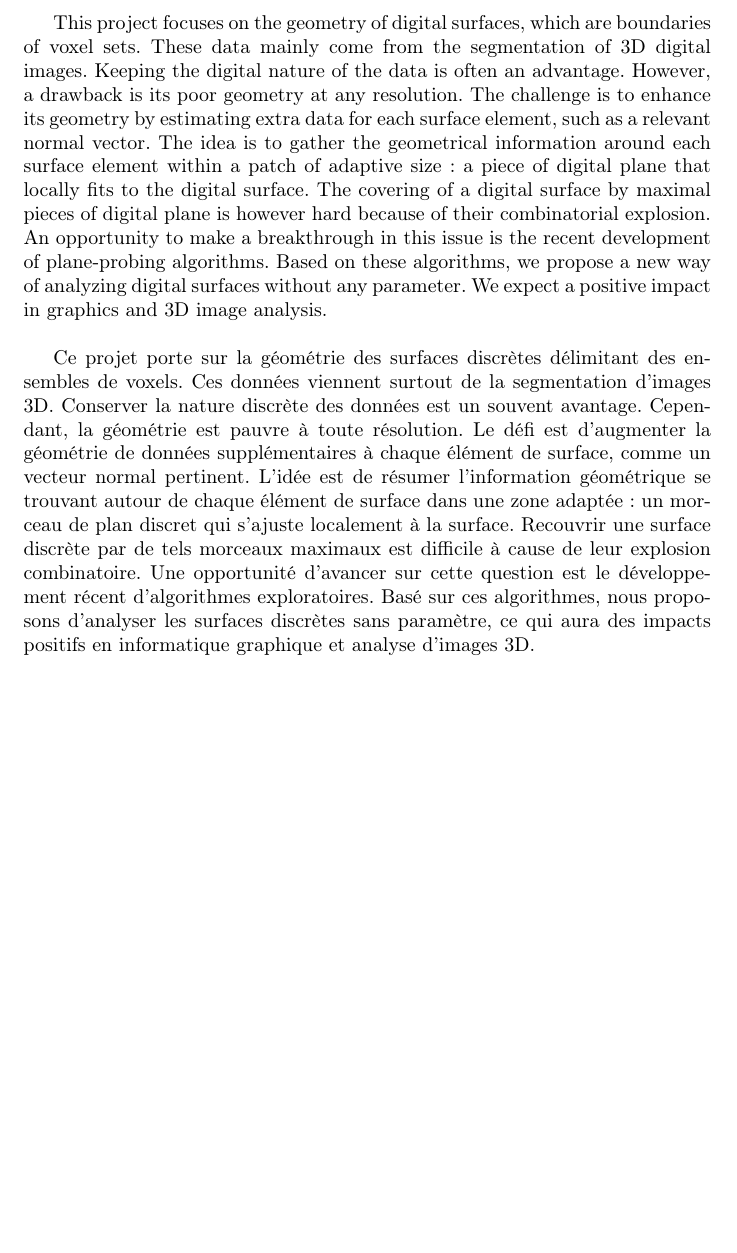
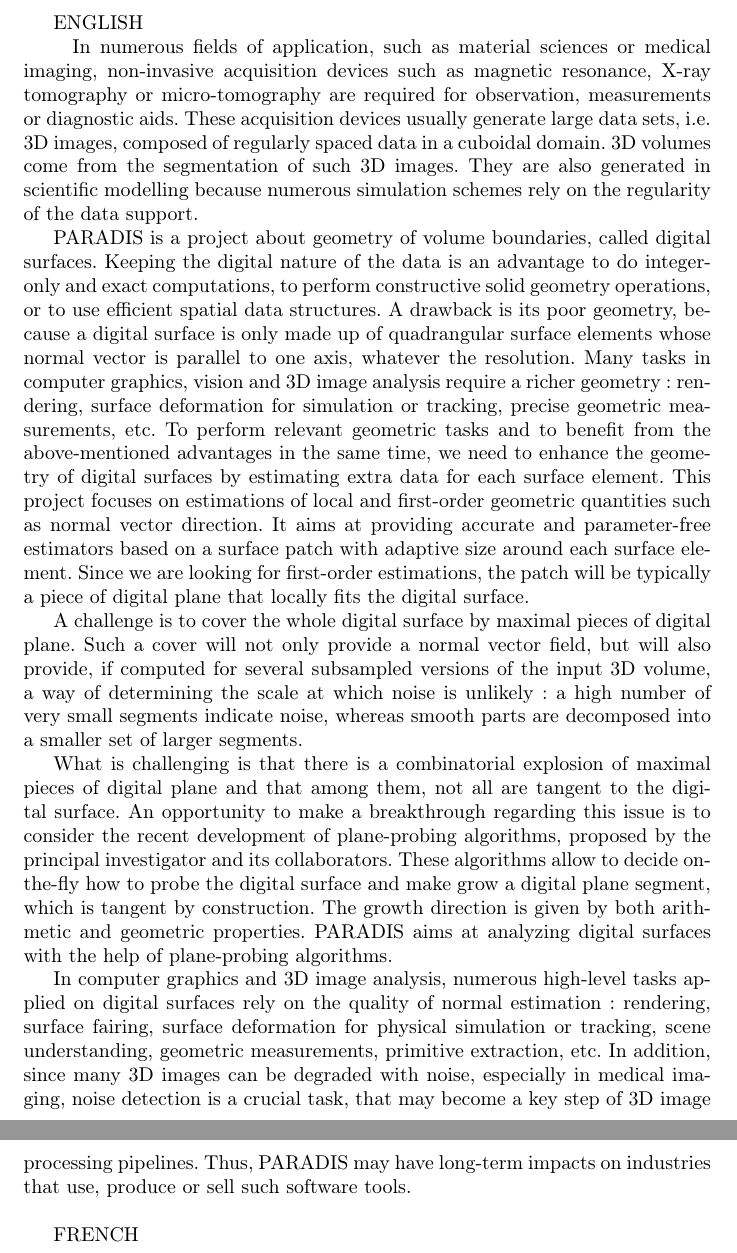
Before and after one commit to kerautret/digitalPlane, a LaTeX CV (proposition/resume.tex): part of the page before the commit and two parts of pages 1 and 2 of 2 after it, the two joined at a grey line, cut at the place of the change, the shorter picture padded with empty space. Compiled offline with pdfLaTeX.

Commit message:
resume + relect 1.1

```diff
--- a/proposition/resume.tex
+++ b/proposition/resume.tex
@@ -6,27 +6,81 @@
 
 \begin{document}
 
-%Résumés scientifiques (non confidentiel) en français ou en anglais (au moins un des
-%deux résumés doit être renseigné, 100 à 1000 caractères).
-%TRIS en fait les 2 sont obligatoires...
+ENGLISH
 
+~
+%%%%%%%%%%
+In numerous fields of application, such as material sciences
+or medical imaging, non-invasive acquisition devices such as magnetic
+resonance, X-ray tomography or micro-tomography are required for
+observation, measurements or diagnostic aids.
+These acquisition devices usually generate large data sets, i.e.
+3D images, composed of regularly spaced data in a cuboidal domain.
+3D volumes come from the segmentation of such 3D images.
+They are also generated in scientific modelling because
+numerous simulation schemes rely on the regularity of the data support.
 
-%TRIS: nouvelle version pour faire moins de 1000 caractères
-This project focuses on the geometry of digital surfaces, which are boundaries of voxel sets. These data mainly come from the segmentation of 3D digital images. Keeping the digital nature of the data is often an advantage. However, a drawback is its poor geometry at any resolution. The challenge is to enhance its geometry by estimating extra data for each surface element, such as a relevant normal vector.
-The idea is to gather the geometrical information around each surface element within a patch of adaptive size: a piece of digital plane that locally fits to the digital surface. The covering of a digital surface by maximal pieces of digital plane is however hard because of their combinatorial explosion. An opportunity to make a breakthrough in this issue is the recent development of plane-probing algorithms. Based on these algorithms, we propose a new way of analyzing digital surfaces without any parameter. We expect a positive impact in graphics and 3D image analysis.
+PARADIS is a project about geometry of volume boundaries,
+called digital surfaces.
+Keeping the digital nature of the data is an advantage
+to do integer-only and exact computations,
+to perform constructive solid geometry operations,
+or to use efficient spatial data structures.
+A drawback is its poor geometry, because a digital surface is only
+made up of quadrangular surface elements whose normal vector is parallel to one axis,
+whatever the resolution.
+Many tasks in computer graphics, vision and 3D image analysis require a richer geometry:
+rendering, surface deformation for simulation or tracking, precise geometric measurements, etc.
+To perform relevant geometric tasks and
+to benefit from the above-mentioned advantages in the same time,
+we need to enhance the geometry of digital surfaces by estimating extra data for each surface element.
+This project focuses on estimations of local and first-order geometric quantities
+such as normal vector direction.
+It aims at providing accurate and parameter-free estimators
+based on a surface patch with adaptive size around each surface element.
+Since we are looking for first-order estimations, the patch will be typically a piece of digital plane
+that locally fits the digital surface.
 
-%This project focuses on the processing of digital surfaces, which are boundaries of voxel sets. These data come from the segmentation of 3D digital images or are created from scratch by voxel editors. Keeping the digital nature of the data is an advantage for several tasks. However, a drawback is its poor geometry at any resolution. The challenge is to enhance its geometry by estimating extra data for each surface element, such as a relevant normal vector.
+A challenge is to cover the whole digital surface by maximal pieces of digital plane.
+Such a cover will not only provide a normal vector field, but will also provide, if computed
+for several subsampled versions of the input 3D volume, a way of determining the scale
+at which noise is unlikely: a high number of very small segments indicate noise, whereas
+smooth parts are decomposed into a smaller set of larger segments.
 
-%Since we are looking for first-order estimations, we will gather the geometrical information around each surface element within a patch of adaptive size: a piece of digital plane that locally fits to the digital surface. The covering of a digital surface by maximal pieces of digital plane is however hard because of their combinatorial explosion. An opportunity to make a breakthrough in this issue is the recent development by the principal investigator of plane-probing algorithms. The project will be based on this class of algorithms.
+What is challenging is that there is a combinatorial explosion
+of maximal pieces of digital plane and that among them,
+not all are tangent to the digital surface.
+An opportunity to make a breakthrough regarding this issue is to consider the recent development
+of plane-probing algorithms, proposed by the principal investigator and its collaborators.
+These algorithms allow to decide
+on-the-fly how to probe the digital surface and make grow a digital plane segment,
+which is tangent by construction. The growth direction is given by both arithmetic and geometric properties.
+PARADIS aims at analyzing digital surfaces with the help of plane-probing algorithms.
 
-% JOL
-%This new way of analyzing 3D digital data and estimating its linear geometry does not require any parameter. We expect that such new tools can have a positive impact in several applications of 3D image analysis (geometric measurements, 3d noise estimation and removal) and of computer graphics (surface fairing, volume rendering, polyhedral approximation).
+In computer graphics and 3D image analysis,
+numerous high-level tasks applied on digital surfaces
+rely on the quality of normal estimation:
+rendering, surface fairing, surface deformation
+for physical simulation or tracking, scene understanding,
+geometric measurements, primitive extraction, etc.
+In addition, since many 3D images can be degraded with noise,
+especially in medical imaging, noise detection is a crucial task,
+that may become a key step of 3D image processing pipelines.
+Thus, PARADIS may have long-term impacts on industries
+that use, produce or sell such software tools.
+
+%%%%%%%%%%
 
 ~
 
-%TODO traduction
-Ce projet porte sur la géométrie des surfaces discrètes délimitant des ensembles de voxels. Ces données viennent surtout de la segmentation d'images 3D. Conserver la nature discrète des données est un souvent avantage. Cependant, la géométrie est pauvre à toute résolution. Le défi est d'augmenter la géométrie de données supplémentaires à chaque élément de surface, comme un vecteur normal pertinent.
-L'idée est de résumer l'information géométrique se trouvant autour de chaque élément de surface dans une zone adaptée : un morceau de plan discret qui s'ajuste localement à la surface. Recouvrir une surface discrète par de tels morceaux maximaux est difficile à cause de leur explosion combinatoire. Une opportunité d'avancer sur cette question est le développement récent d'algorithmes exploratoires. Basé sur ces algorithmes, nous proposons d'analyser les surfaces discrètes sans paramètre, ce qui aura des impacts positifs en informatique graphique et analyse d'images 3D.
+FRENCH
+
+~
+%%%%%%%%%%
+
+%%%%%%%%%%
+~
+
 
 
 \end{document}
```
Also changed, not shown: proposition/section1.tex (+27 -23 lines).
